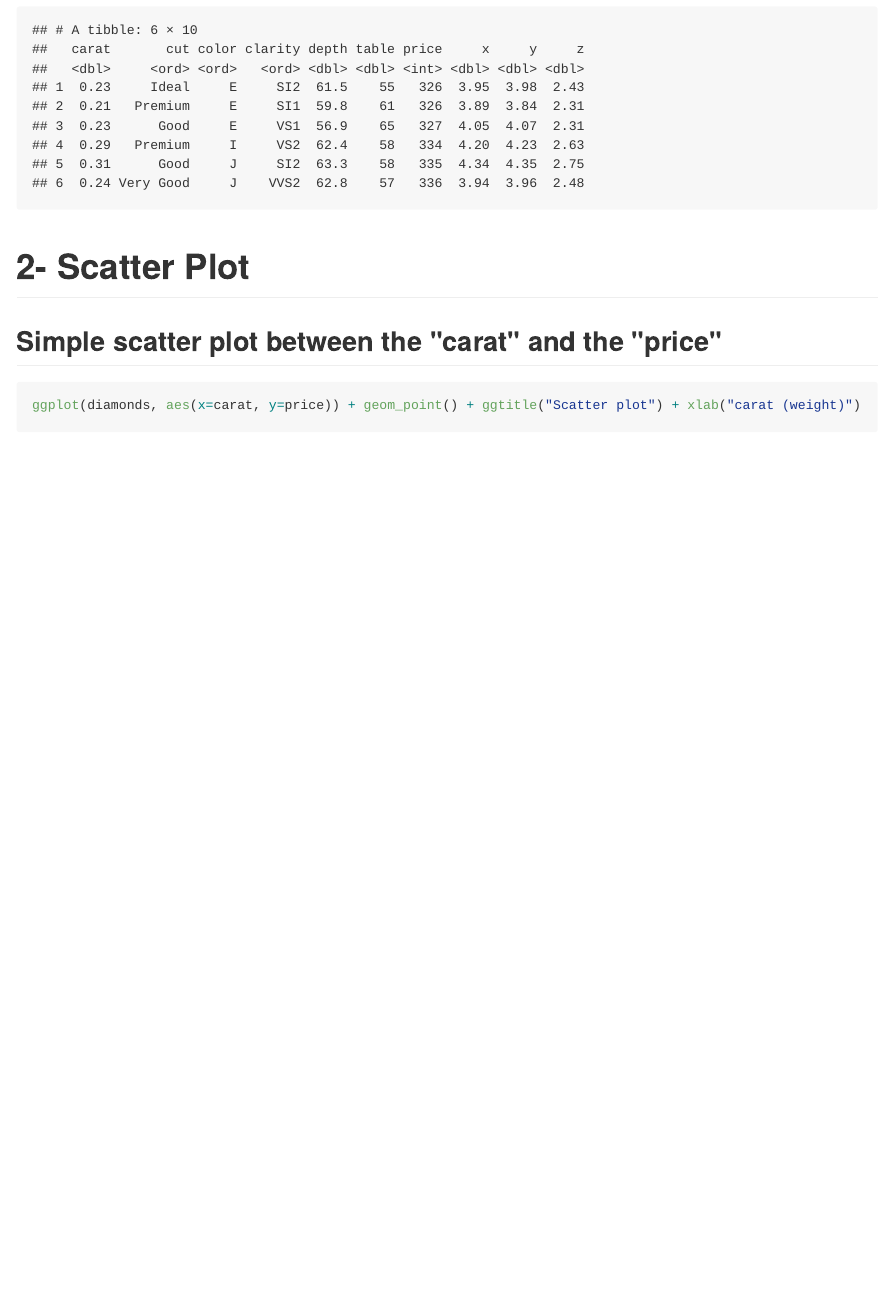
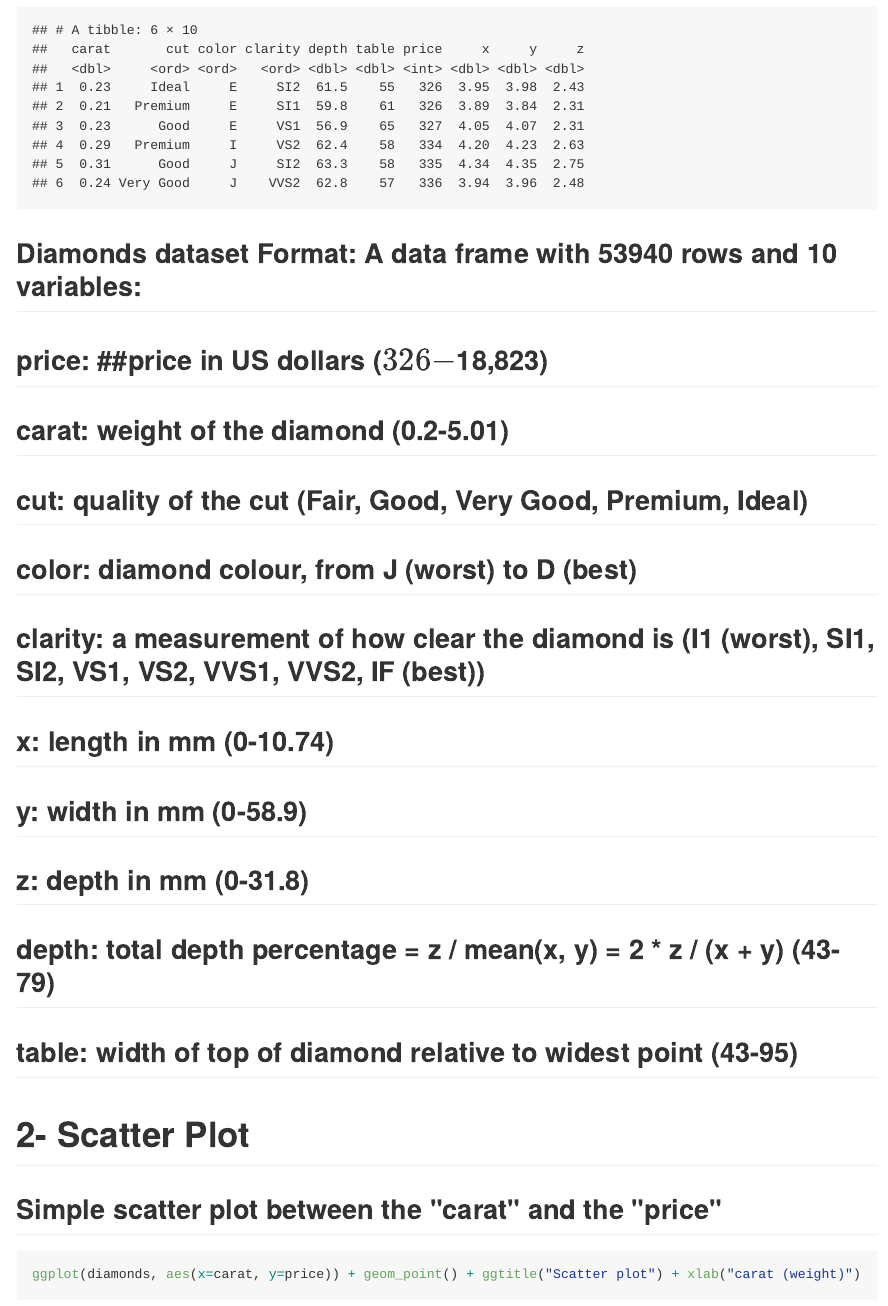
Before and after one commit to FA78DWA/Data-Visualization-Tutorials-R, an R Markdown document (diamonds_ggplot.Rmd): the page in a window 1100 px wide, from 350 px down. The pictures show the output file diamonds_ggplot.md that the author committed with the source, drawn offline in the style of GitHub; long lines of code are wrapped.

Commit message:
add dataset description

````diff
--- a/diamonds_ggplot.Rmd
+++ b/diamonds_ggplot.Rmd
@@ -11,6 +11,18 @@ library(ggplot2)
 data("diamonds")
 head(diamonds)
 ```
+## Diamonds dataset Format: A data frame with 53940 rows and 10 variables:
+
+##price: ##price in US dollars (\$326-\$18,823)
+##carat: weight of the diamond (0.2-5.01)
+##cut: quality of the cut (Fair, Good, Very Good, Premium, Ideal)
+##color: diamond colour, from J (worst) to D (best)
+##clarity: a measurement of how clear the diamond is (I1 (worst), SI1, SI2, VS1, VS2, VVS1, VVS2, IF (best))
+##x: length in mm (0-10.74)
+##y: width in mm (0-58.9)
+##z: depth in mm (0-31.8)
+##depth: total depth percentage = z / mean(x, y) = 2 * z / (x + y) (43-79)
+##table: width of top of diamond relative to widest point (43-95)
 
 # 2- Scatter Plot
 ## Simple scatter plot between the "carat" and the "price"
````
Also changed, not shown: diamonds_ggplot.md, diamonds_ggplot.Rmd (13 more changed lines), 2 other files.
